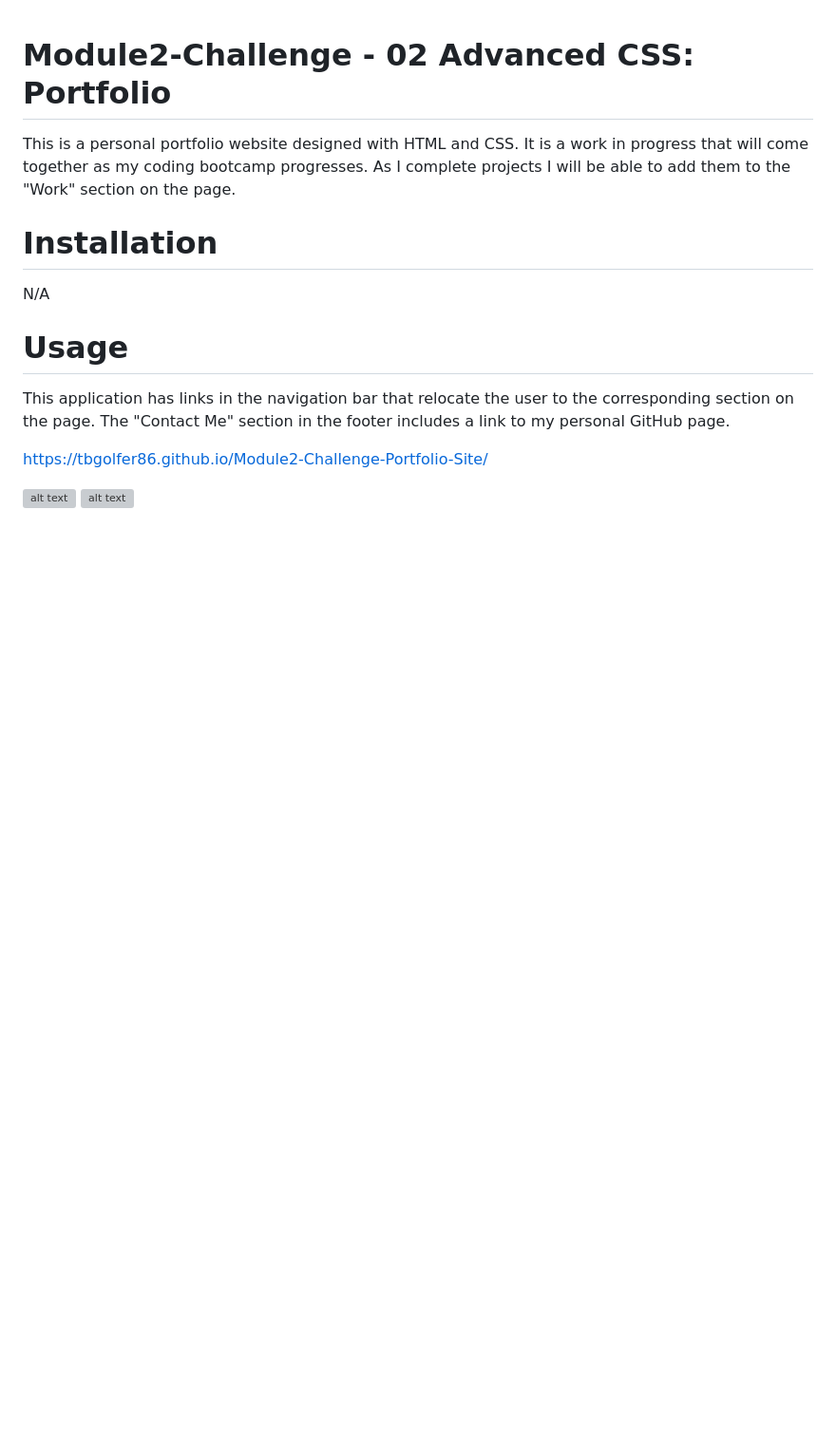
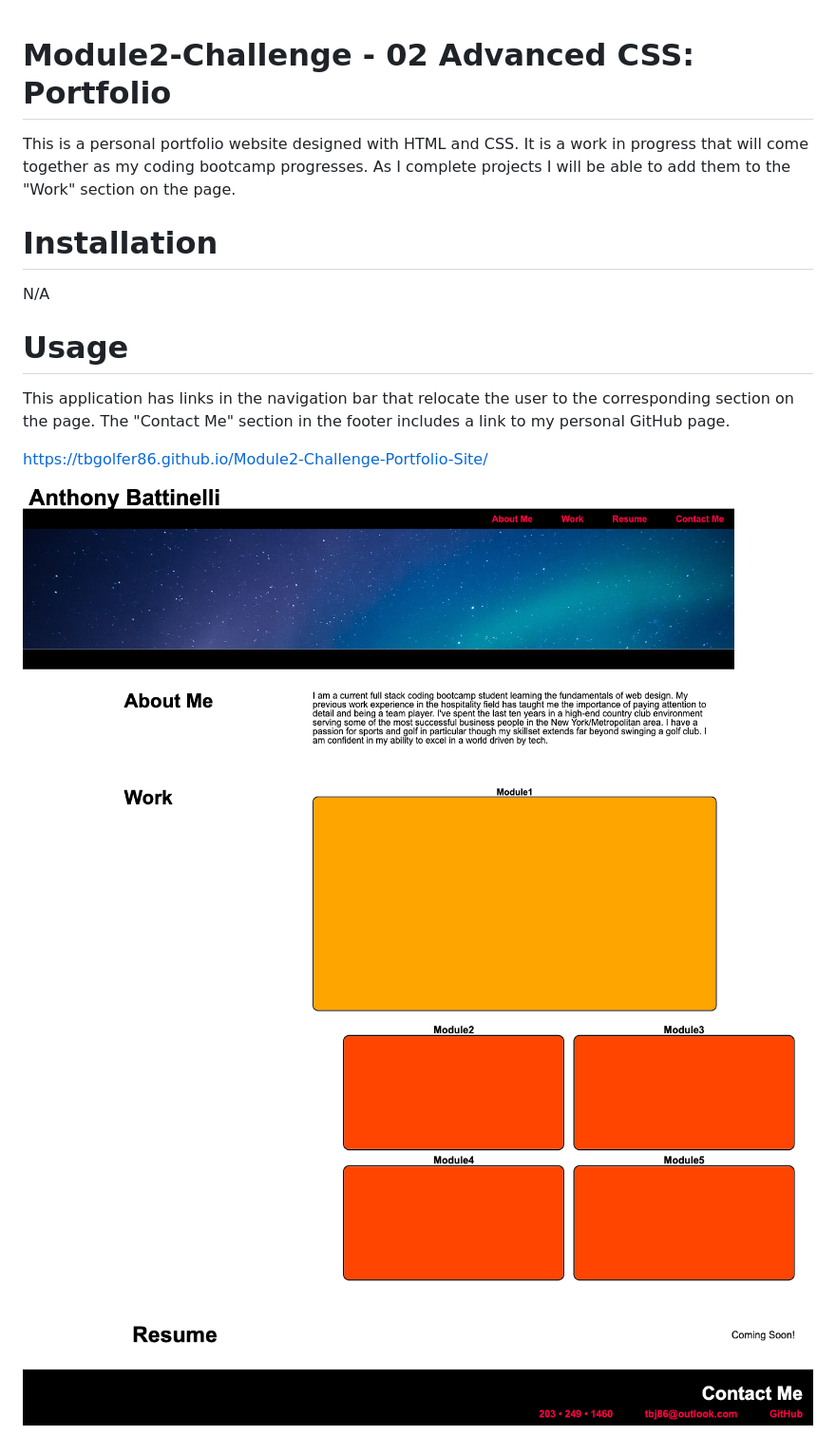
Before and after one commit to tbgolfer86/Module2-Challenge, a Markdown page: README.md, the part around the change. Shown: that part at 95% size. Rendered like a GitHub page; pictures changed too: Screenshot 2023-01-08 at 7.13.54 PM.png (added), Screenshot 2023-01-08 at 7.14.14 PM.png (added); blank space fills up the shorter version; grey boxes are pictures that could not be loaded.

Commit message:
updated screenshots in README

```diff
--- a/README.md
+++ b/README.md
@@ -12,5 +12,5 @@ This application has links in the navigation bar that relocate the user to the c
 
 https://tbgolfer86.github.io/Module2-Challenge-Portfolio-Site/
 
-![alt text](assets/Screenshot%202022-12-02%20at%209.40.54%20PM.png)
-![alt text](assets/Screenshot%202022-12-02%20at%209.41.27%20PM.png)
+![alt text](Screenshot%202023-01-08%20at%207.13.54%20PM.png)
+![alt text](Screenshot%202023-01-08%20at%207.14.14%20PM.png)
```
Also changed, not shown: aurora-1197753_1280.jpg (renamed from assets/aurora-1197753_1280.jpg), 6 other files.
